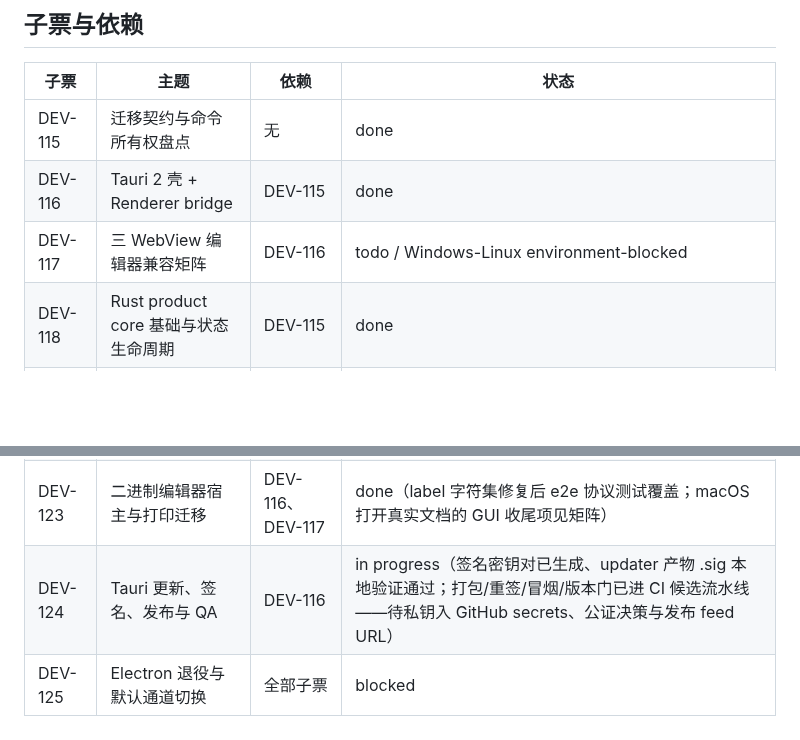
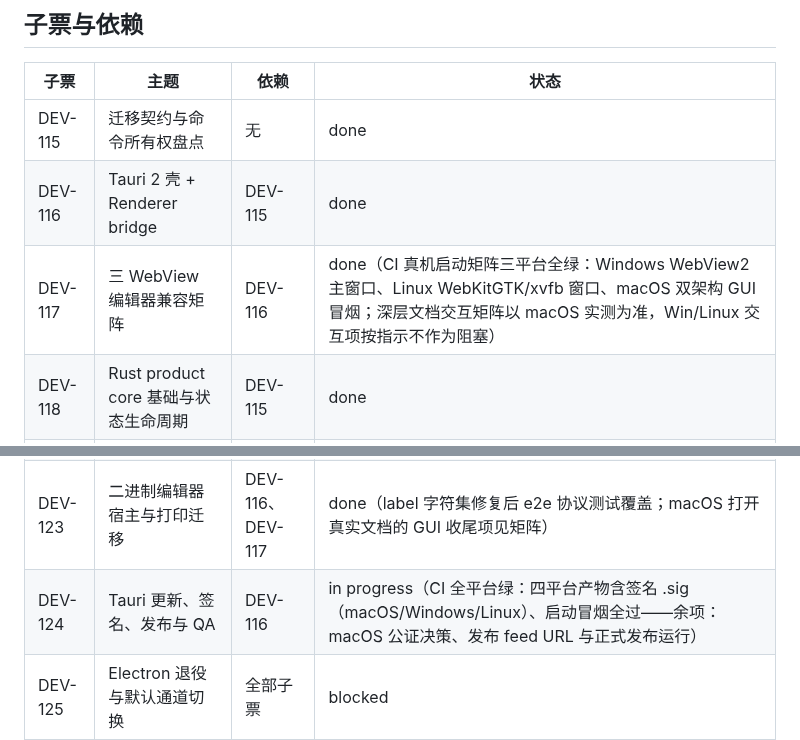
Before and after one commit to Aiden-FE/nexnote, a Markdown page: docs/tickets/DEV-ARCH-002.md, 2 parts joined by grey strips. Rendered like a GitHub page; blank space fills up the shorter version.

Commit message:
docs(tickets): DEV-117 CI matrix green on all three webviews; DEV-124 CI signing verified (DEV-ARCH-002)

```diff
--- a/docs/tickets/DEV-ARCH-002.md
+++ b/docs/tickets/DEV-ARCH-002.md
@@ -24,14 +24,14 @@
 | --- | --- | --- | --- |
 | DEV-115 | 迁移契约与命令所有权盘点 | 无 | done |
 | DEV-116 | Tauri 2 壳 + Renderer bridge | DEV-115 | done |
-| DEV-117 | 三 WebView 编辑器兼容矩阵 | DEV-116 | todo / Windows-Linux environment-blocked |
+| DEV-117 | 三 WebView 编辑器兼容矩阵 | DEV-116 | done（CI 真机启动矩阵三平台全绿：Windows WebView2 主窗口、Linux WebKitGTK/xvfb 窗口、macOS 双架构 GUI 冒烟；深层文档交互矩阵以 macOS 实测为准，Win/Linux 交互项按指示不作为阻塞） |
 | DEV-118 | Rust product core 基础与状态生命周期 | DEV-115 | done |
 | DEV-119 | Vault / FS / SQLite / 索引迁移 | DEV-118 | done（全部通道 ported；设置持久化重启回归已修复） |
 | DEV-120 | Git 运行时与同步体系迁移 | DEV-119 | done（全部通道 ported，含 doctor 修复票据） |
 | DEV-121 | AI、召回与内置语义向量迁移 | DEV-118 | done（agent 工具环/审批/权限/prompt/skills/降级/TTL/reasoning 过滤已迁移） |
 | DEV-122 | 插件沙箱与 capability 迁移 | DEV-116、DEV-118 | done（插件通道 ported；宿主 capability 修复见 DEV-123） |
 | DEV-123 | 二进制编辑器宿主与打印迁移 | DEV-116、DEV-117 | done（label 字符集修复后 e2e 协议测试覆盖；macOS 打开真实文档的 GUI 收尾项见矩阵） |
-| DEV-124 | Tauri 更新、签名、发布与 QA | DEV-116 | in progress（签名密钥对已生成、updater 产物 .sig 本地验证通过；打包/重签/冒烟/版本门已进 CI 候选流水线——待私钥入 GitHub secrets、公证决策与发布 feed URL） |
+| DEV-124 | Tauri 更新、签名、发布与 QA | DEV-116 | in progress（CI 全平台绿：四平台产物含签名 .sig（macOS/Windows/Linux）、启动冒烟全过——余项：macOS 公证决策、发布 feed URL 与正式发布运行） |
 | DEV-125 | Electron 退役与默认通道切换 | 全部子票 | blocked |
 
 ## Epic 完成定义
```
